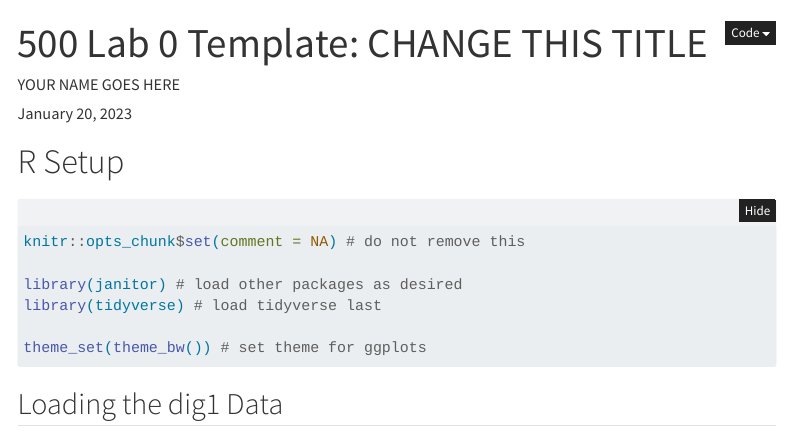
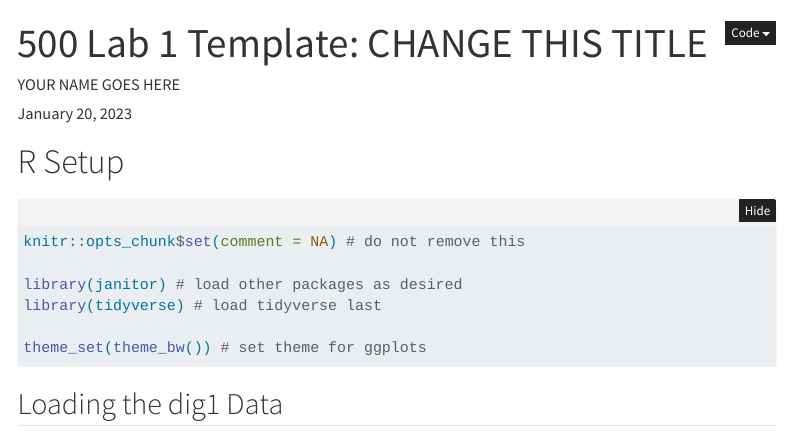
Before and after one commit to THOMASELOVE/500-data, a Quarto document (templates/500lab1_template.qmd): the page in a window 1100 px wide, from its top. Rendered offline with R 4.5, knitr and Pandoc in place of Quarto, with nearby package versions; menus at the side of the page are left out; long lines of code are wrapped; column names are cleaned by a stand-in for the janitor package.

Commit message:
Fixed Lab 1 template

```diff
--- a/templates/500lab1_template.qmd
+++ b/templates/500lab1_template.qmd
@@ -1,5 +1,5 @@
 ---
-title: "500 Lab 0 Template: CHANGE THIS TITLE"
+title: "500 Lab 1 Template: CHANGE THIS TITLE"
 author: "YOUR NAME GOES HERE"
 date: last-modified
 format:
```
